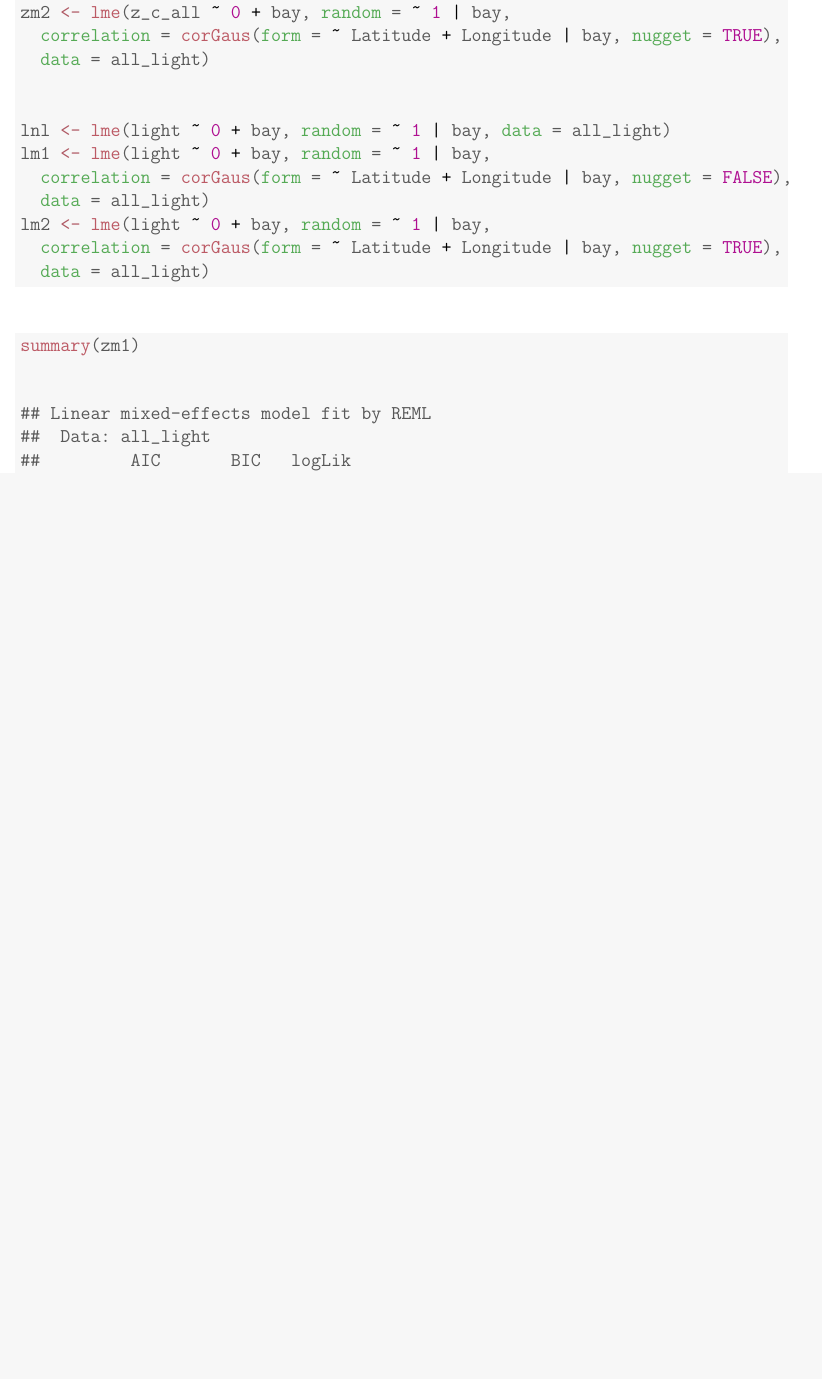
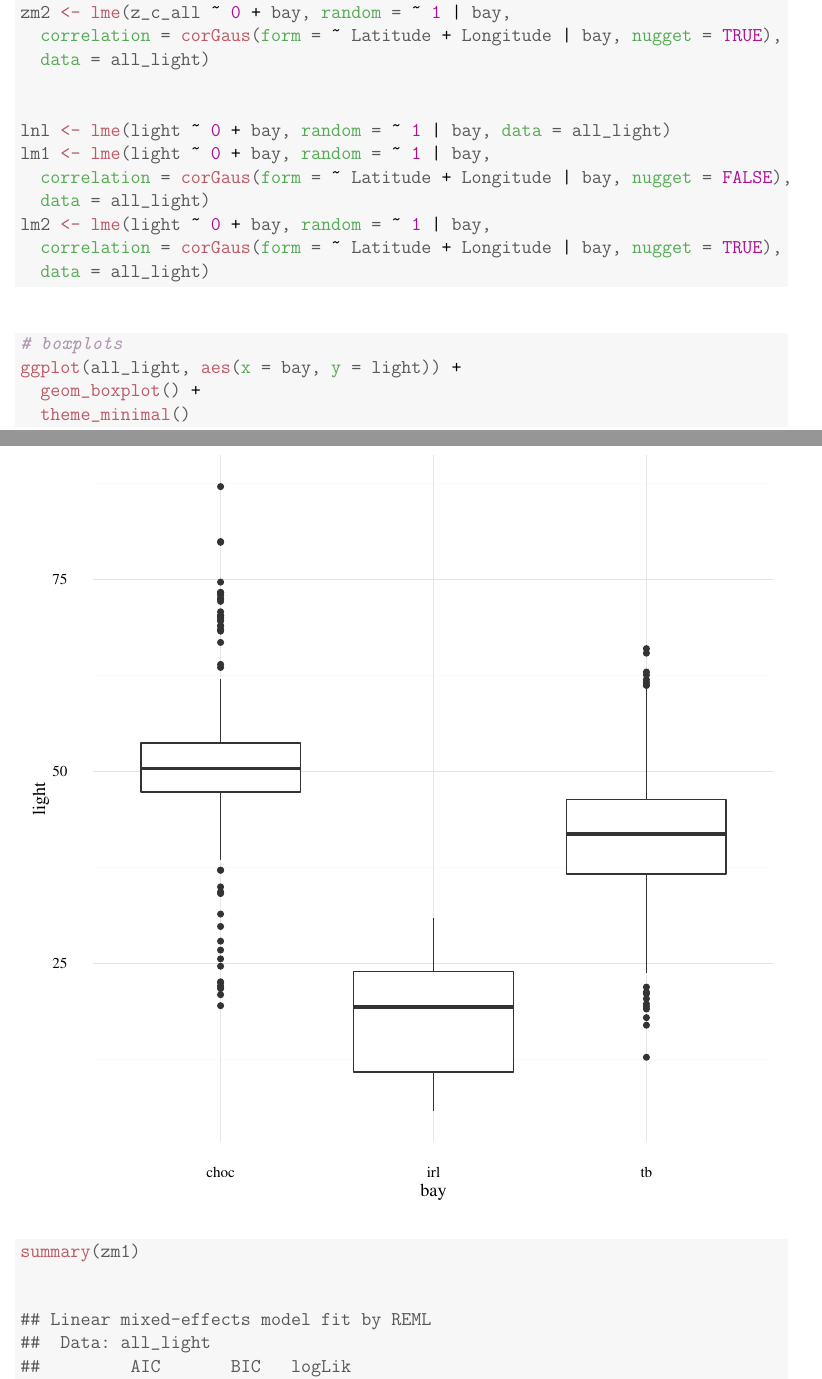
Before and after one commit to fawda123/sgdepth_manu, a LaTeX document (gls_comp.tex): part of page 2 of 7 before the commit and two parts of pages 2 and 3 of 8 after it, the two joined at a grey line, cut so that both start at the same text, the shorter picture padded with empty space. Compiled offline with pdfLaTeX.

Commit message:
boxplot to gls_comp

```diff
--- a/gls_comp.tex
+++ b/gls_comp.tex
@@ -170,6 +170,25 @@ Bayesian Inf. Crit. & 38.967 & 29.050 & 33.003 & 29.693 & 28.256 & 30.883 \\
   \hlkwc{data} \hlstd{= all_light)}
 \end{alltt}
 \end{kframe}
+\end{knitrout}
+
+
+\begin{knitrout}
+\definecolor{shadecolor}{rgb}{0.969, 0.969, 0.969}\color{fgcolor}\begin{kframe}
+\begin{alltt}
+\hlcom{# boxplots}
+\hlkwd{ggplot}\hlstd{(all_light,} \hlkwd{aes}\hlstd{(}\hlkwc{x} \hlstd{= bay,} \hlkwc{y} \hlstd{= light))} \hlopt{+}
+  \hlkwd{geom_boxplot}\hlstd{()} \hlopt{+}
+  \hlkwd{theme_minimal}\hlstd{()}
+\end{alltt}
+\end{kframe}
+
+{\centering \includegraphics[width=\maxwidth]{fig/unnamed-chunk-3-1}
+
+}
+
+
+
 \end{knitrout}
 
 \begin{knitrout}
```
Also changed, not shown: gls_comp-concordance.tex (+2 -1 lines), fig/unnamed-chunk-3-1.pdf (added), gls_comp.pdf, gls_comp.tex (4 more changed lines), 4 other files.
